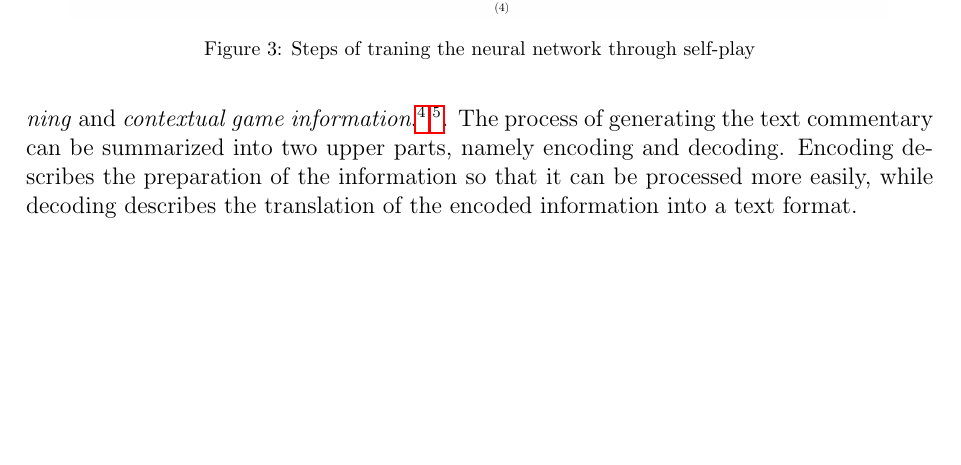
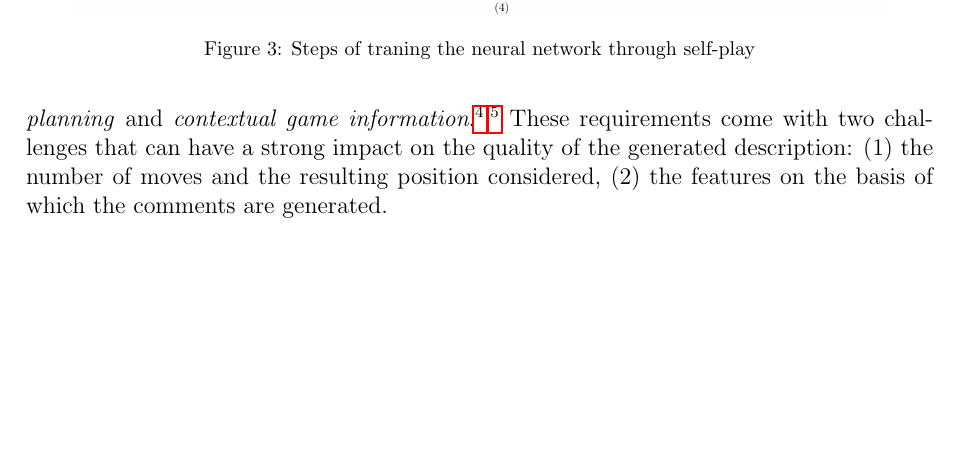
Before and after one commit to mxcom/KI-und-Wissenschaftliches-Arbeiten, a LaTeX paper (src/main.tex, which reads src/glossary.tex, src/sections/approach/commentator/requirements.tex): part of page 7 of 9, cut so that both start at the same text. Compiled offline with pdfLaTeX.

Commit message:
add text

```diff
--- a/src/glossary.tex
+++ b/src/glossary.tex
@@ -12,3 +12,8 @@
 	name={Stockfish},
 	description={Most use free and open source Sachach engine}
 }
+
+\newglossaryentry{threats}{
+	name={threats},
+	description={A move that attacks the opponent in such a way that they are forced to react so that they do not suffer a disadvantage}
+}
--- a/src/sections/approach/commentator/requirements.tex
+++ b/src/sections/approach/commentator/requirements.tex
@@ -1,3 +1,10 @@
 \subsubsection{Requirements}
 
-The virtual chess commentator has the task of using certain information provided by the engine and translating it into a format that can be understood by humans. The requirements that the commentator should fulfill are the \textit{description of the current move}, the \textit{description of the move quality}, the \textit{comparison of moves}, the \textit{description of the move planning} and \textit{contextual game information}.\footnote{Cf. Jhamtani et al. 2018 p. 3}$^{,}$\footnote{Zang et al. 2019, pp. 3-4}. The process of generating the text commentary can be summarized into two upper parts, namely encoding and decoding. Encoding describes the preparation of the information so that it can be processed more easily, while decoding describes the translation of the encoded information into a text format.
+The virtual chess commentator has the task of using certain information provided by the engine and translating it into a format that can be understood by humans. The requirements that the commentator should fulfill are the \textit{description of the current move}, the \textit{description of the move quality}, the \textit{comparison of moves}, the \textit{description of the move planning} and \textit{contextual game information}.\footnote{Cf. Jhamtani et al. 2018 p. 3}$^{,}$\footnote{Zang et al. 2019, pp. 3-4} These requirements come with two challenges that can have a strong impact on the quality of the generated description: (1) the number of moves and the resulting position considered, (2) the features on the basis of which the comments are generated.
+
+
+% In order to generate comments on these requirements, it is necessary to define certain features on the basis of which this is done. \cite{jhamtani-etal-2018-learning} uses features such as, \gls{threats} and position value, but as \cite{zang-etal-2019-automated} show, this information does not consider the following positions well enough, which affects the quality of comments. To solve this problem the requirements were divided into two categories: (1) requirements which need exactly one move to be describe, (2) requirements which need a number of moves to be describe. The second category is only an extension of the first, so the two categories differ in detail only in how many positions and moves they consider; the features included remain the same.
+
+% A method which has shown significant success in the field of natural language processing are Recurrent Neural Networks (RNN).
+
+% The process of generating the text commentary can be summarized into two upper parts, namely encoding and decoding. Encoding describes the extraction and formatting of certain features to make them easier to process, while decoding describes the translation of the encoded features into a text format.
```
Also changed, not shown: src/graphics/commentator_example/position.png (added), src/main.pdf.
